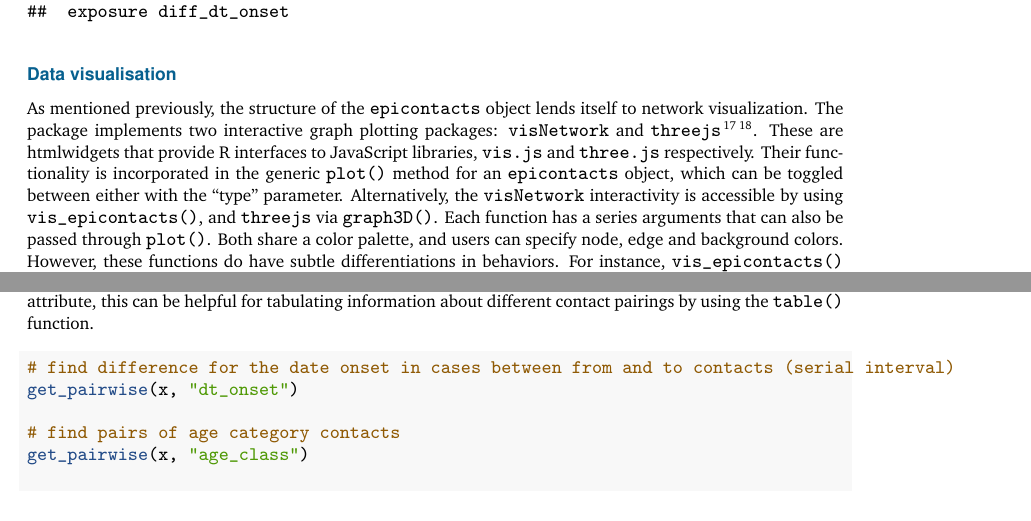
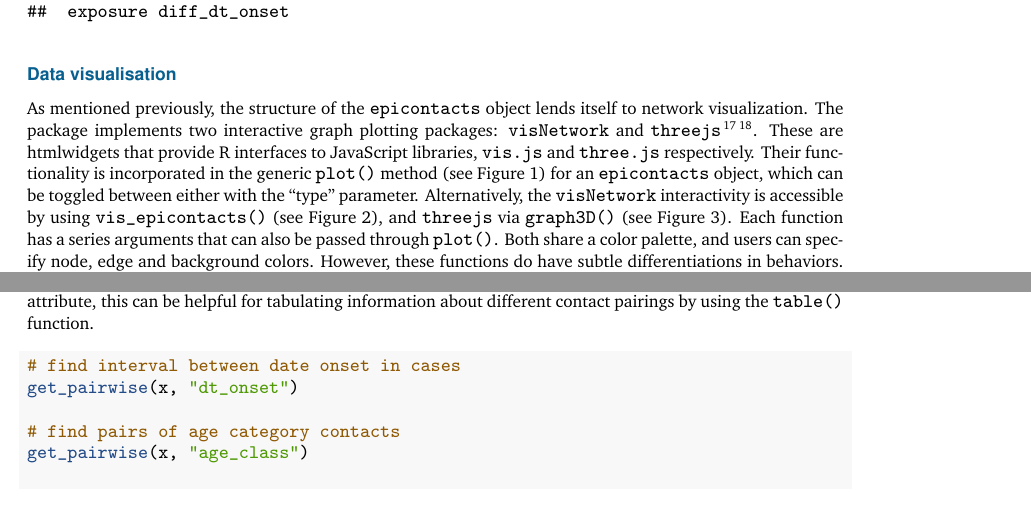
Before and after one commit to vpnagraj/epicontacts-paper, an R Markdown document (epicontacts-paper.Rmd): two parts of pages 4 and 6 of 9, joined at a grey line, cut so that both start at the same text. The pictures show the output file epicontacts-paper.pdf that the author committed with the source.

Commit message:
shorter comments and reference to figures inline

````diff
--- a/epicontacts-paper.Rmd
+++ b/epicontacts-paper.Rmd
@@ -95,7 +95,7 @@ summary(x)
 
 ### Data visualisation
 
-As mentioned previously, the structure of the `epicontacts` object lends itself to network visualization. The package implements two interactive graph plotting packages: `visNetwork` and `threejs`[@visNetwork][@threejs]. These are htmlwidgets that provide R interfaces to JavaScript libraries, `vis.js` and `three.js` respectively. Their functionality is incorporated in the generic `plot()` method for an `epicontacts` object, which can be toggled between either with the "type" parameter. Alternatively, the `visNetwork` interactivity is accessible by using `vis_epicontacts()`, and `threejs` via `graph3D()`. Each function has a series arguments that can also be passed through `plot()`. Both share a color palette, and users can specify node, edge and background colors. However, these functions do have subtle differentiations in behaviors. For instance, `vis_epicontacts()` includes a specification for "node_shape" by a line list attribute as well as a customization of that shape with an icon from the Font Awesome icon library. The principal distinction between the two is that `graph3D()` is a three-dimensional visualization. In addition to zooming and dragging the network, users can rotate clusters of nodes to better inspect their relationships.
+As mentioned previously, the structure of the `epicontacts` object lends itself to network visualization. The package implements two interactive graph plotting packages: `visNetwork` and `threejs`[@visNetwork][@threejs]. These are htmlwidgets that provide R interfaces to JavaScript libraries, `vis.js` and `three.js` respectively. Their functionality is incorporated in the generic `plot()` method (see Figure 1) for an `epicontacts` object, which can be toggled between either with the "type" parameter. Alternatively, the `visNetwork` interactivity is accessible by using `vis_epicontacts()` (see Figure 2), and `threejs` via `graph3D()` (see Figure 3). Each function has a series arguments that can also be passed through `plot()`. Both share a color palette, and users can specify node, edge and background colors. However, these functions do have subtle differentiations in behaviors. For instance, `vis_epicontacts()` includes a specification for "node_shape" by a line list attribute as well as a customization of that shape with an icon from the Font Awesome icon library. The principal distinction between the two is that `graph3D()` is a three-dimensional visualization. In addition to zooming and dragging the network, users can rotate clusters of nodes to better inspect their relationships.
 
 ```{r}
 plot(x)
@@ -141,7 +141,7 @@ thin(x, "linelist")
 The `get_pairwise()` feature allows for specific analyses based on pairwise contact between individuals. With the contacts established, the function searches the linelist based on the supplied attribute. If the given column is a numeric or date object, `get_pairwise()` will return a vector containing the difference of the values of the corresponding "from" and "to" contacts. This can be particularly useful, for example, if the line list includes the date of onset of each case. The subtracted value of the contacts (from and to) would approximate the serial interval for the outbreak[@fine:2003]. For factors, character vectors and other non-numeric attributes, the default behavior is to print the associated linelist attribute for each pair of contacts. The function includes an further parameter to pass an arbitrary function to process the specified attributes. In the case of a string attribute, this can be helpful for tabulating information about different contact pairings by using the `table()` function.
 
 ```{r}
-# find difference for the date onset in cases between from and to contacts (serial interval)
+# find interval between date onset in cases
 get_pairwise(x, "dt_onset")
 
 # find pairs of age category contacts
````
Also changed, not shown: epicontacts-paper.pdf, epicontacts-paper.tex.
